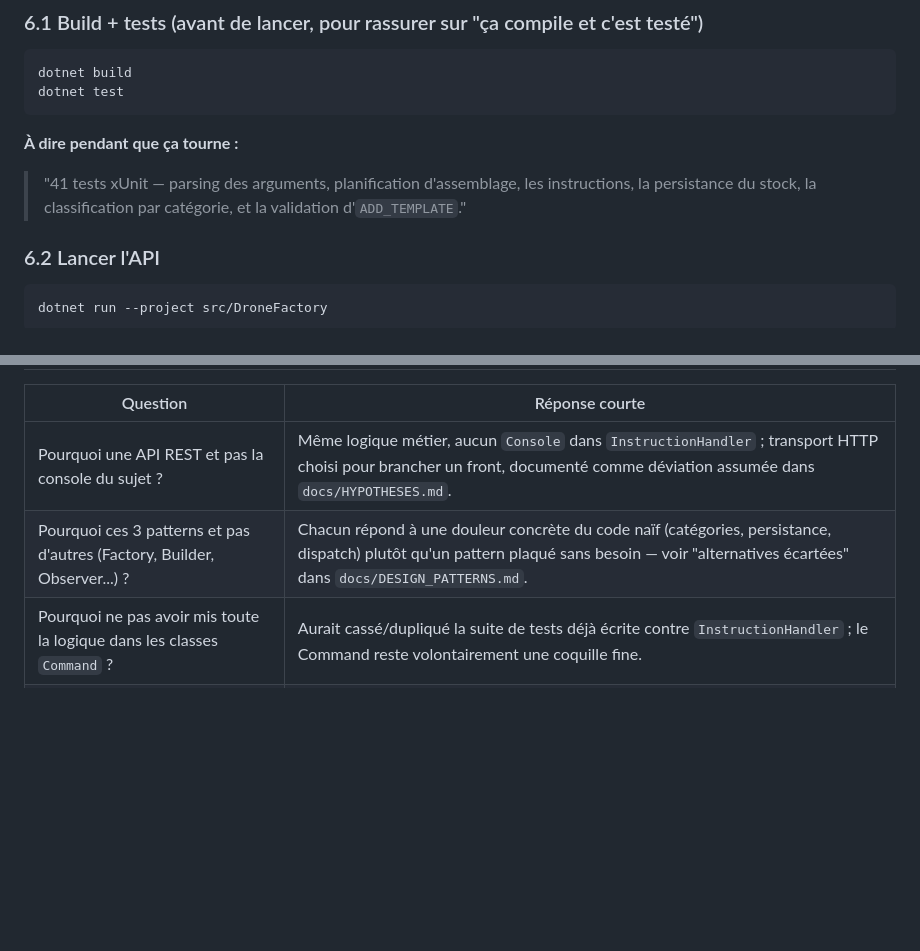
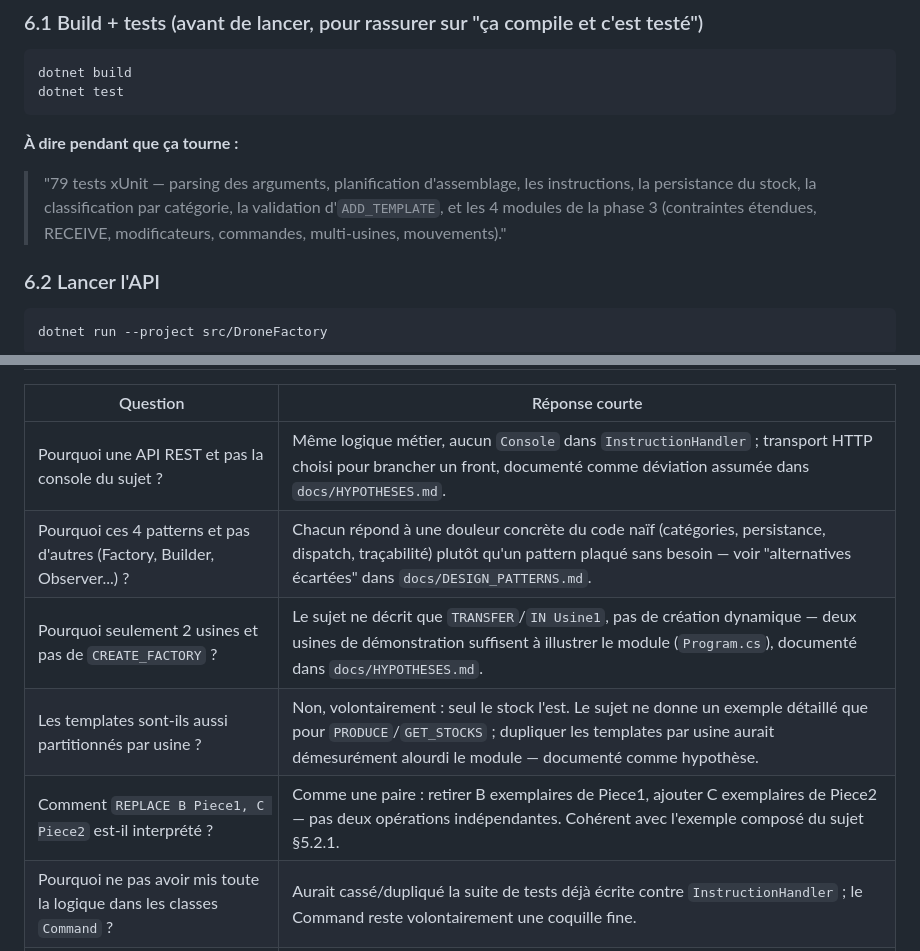
Before and after one commit to apprenti1/designpatternproject, a Markdown page: presentation.md, 2 parts joined by grey strips. Rendered like a GitHub page; blank space fills up the shorter version.

```diff
--- a/presentation.md
+++ b/presentation.md
@@ -146,8 +146,10 @@ dotnet test
 
 **À dire pendant que ça tourne :**
 
-> "41 tests xUnit — parsing des arguments, planification d'assemblage, les instructions,
-> la persistance du stock, la classification par catégorie, et la validation d'`ADD_TEMPLATE`."
+> "79 tests xUnit — parsing des arguments, planification d'assemblage, les instructions,
+> la persistance du stock, la classification par catégorie, la validation d'`ADD_TEMPLATE`, et les
+> 4 modules de la phase 3 (contraintes étendues, RECEIVE, modificateurs, commandes, multi-usines,
+> mouvements)."
 
 ### 6.2 Lancer l'API
 
@@ -205,7 +259,10 @@ Montrer `docs/CHECKLIST.md` en une ligne si le jury demande l'état d'avancement
 | Question | Réponse courte |
 |---|---|
 | Pourquoi une API REST et pas la console du sujet ? | Même logique métier, aucun `Console` dans `InstructionHandler` ; transport HTTP choisi pour brancher un front, documenté comme déviation assumée dans `docs/HYPOTHESES.md`. |
-| Pourquoi ces 3 patterns et pas d'autres (Factory, Builder, Observer...) ? | Chacun répond à une douleur concrète du code naïf (catégories, persistance, dispatch) plutôt qu'un pattern plaqué sans besoin — voir "alternatives écartées" dans `docs/DESIGN_PATTERNS.md`. |
+| Pourquoi ces 4 patterns et pas d'autres (Factory, Builder, Observer...) ? | Chacun répond à une douleur concrète du code naïf (catégories, persistance, dispatch, traçabilité) plutôt qu'un pattern plaqué sans besoin — voir "alternatives écartées" dans `docs/DESIGN_PATTERNS.md`. |
+| Pourquoi seulement 2 usines et pas de `CREATE_FACTORY` ? | Le sujet ne décrit que `TRANSFER`/`IN Usine1`, pas de création dynamique — deux usines de démonstration suffisent à illustrer le module (`Program.cs`), documenté dans `docs/HYPOTHESES.md`. |
+| Les templates sont-ils aussi partitionnés par usine ? | Non, volontairement : seul le stock l'est. Le sujet ne donne un exemple détaillé que pour `PRODUCE`/`GET_STOCKS` ; dupliquer les templates par usine aurait démesurément alourdi le module — documenté comme hypothèse. |
+| Comment `REPLACE B Piece1, C Piece2` est-il interprété ? | Comme une paire : retirer B exemplaires de Piece1, ajouter C exemplaires de Piece2 — pas deux opérations indépendantes. Cohérent avec l'exemple composé du sujet §5.2.1. |
 | Pourquoi ne pas avoir mis toute la logique dans les classes `Command` ? | Aurait cassé/dupliqué la suite de tests déjà écrite contre `InstructionHandler` ; le Command reste volontairement une coquille fine. |
 | Comment WDS-1 est-il Submersible si son module principal n'a jamais le tag (S) ? | Le sujet précise explicitement que le module principal ne restreint jamais la catégorisation — donc seules coque/générateur/déplacement/système comptent. Détaillé dans `docs/HYPOTHESES.md`. |
 | Que renvoie `ADD_TEMPLATE` en cas de succès ? Le sujet ne le dit pas. | Choix `TEMPLATE_ADDED {NOM}`, sur le même principe que `STOCK_UPDATED` pour `PRODUCE` — documenté comme hypothèse. |
```
Also changed, not shown: other parts of presentation.md (+58 -6 lines).
